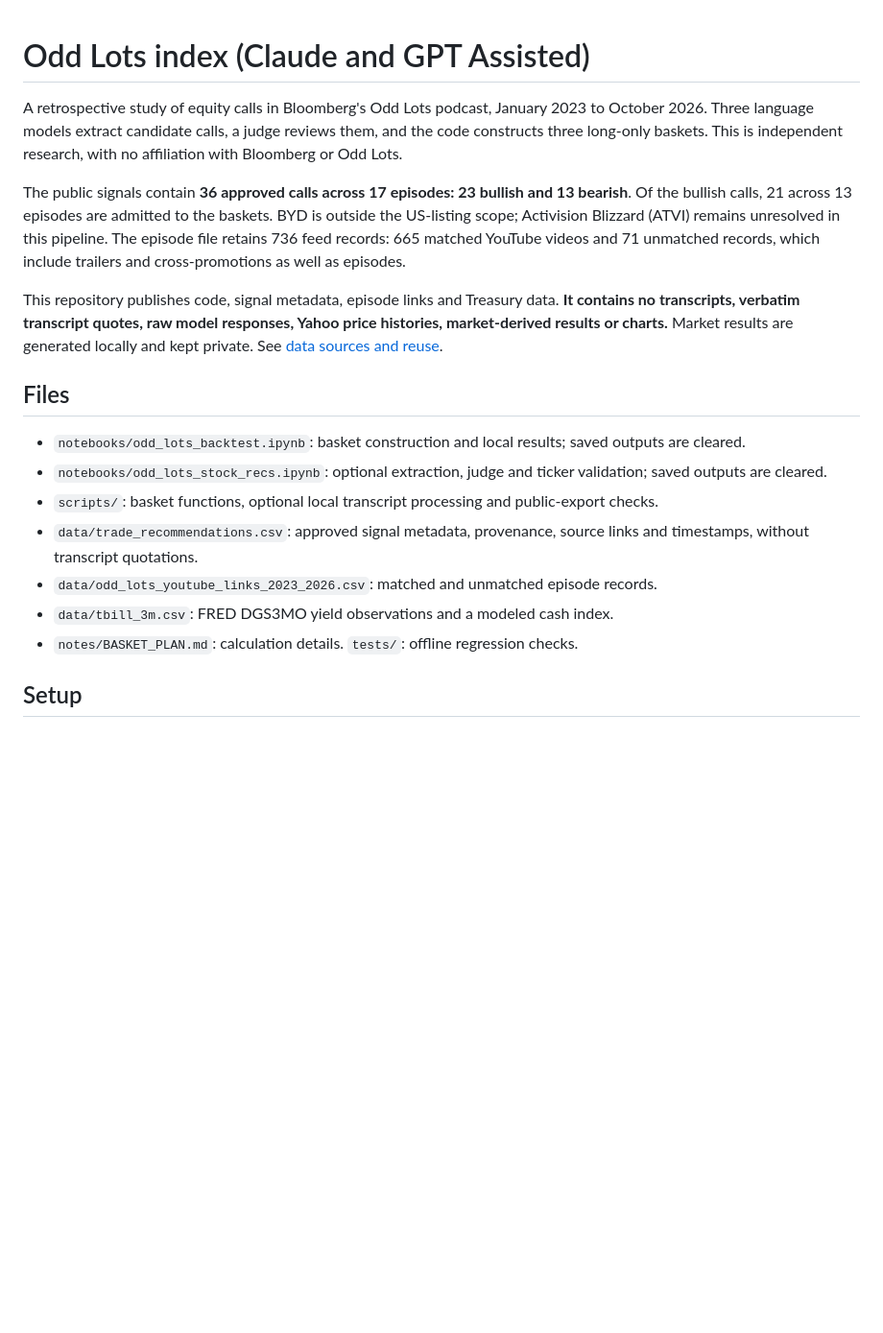
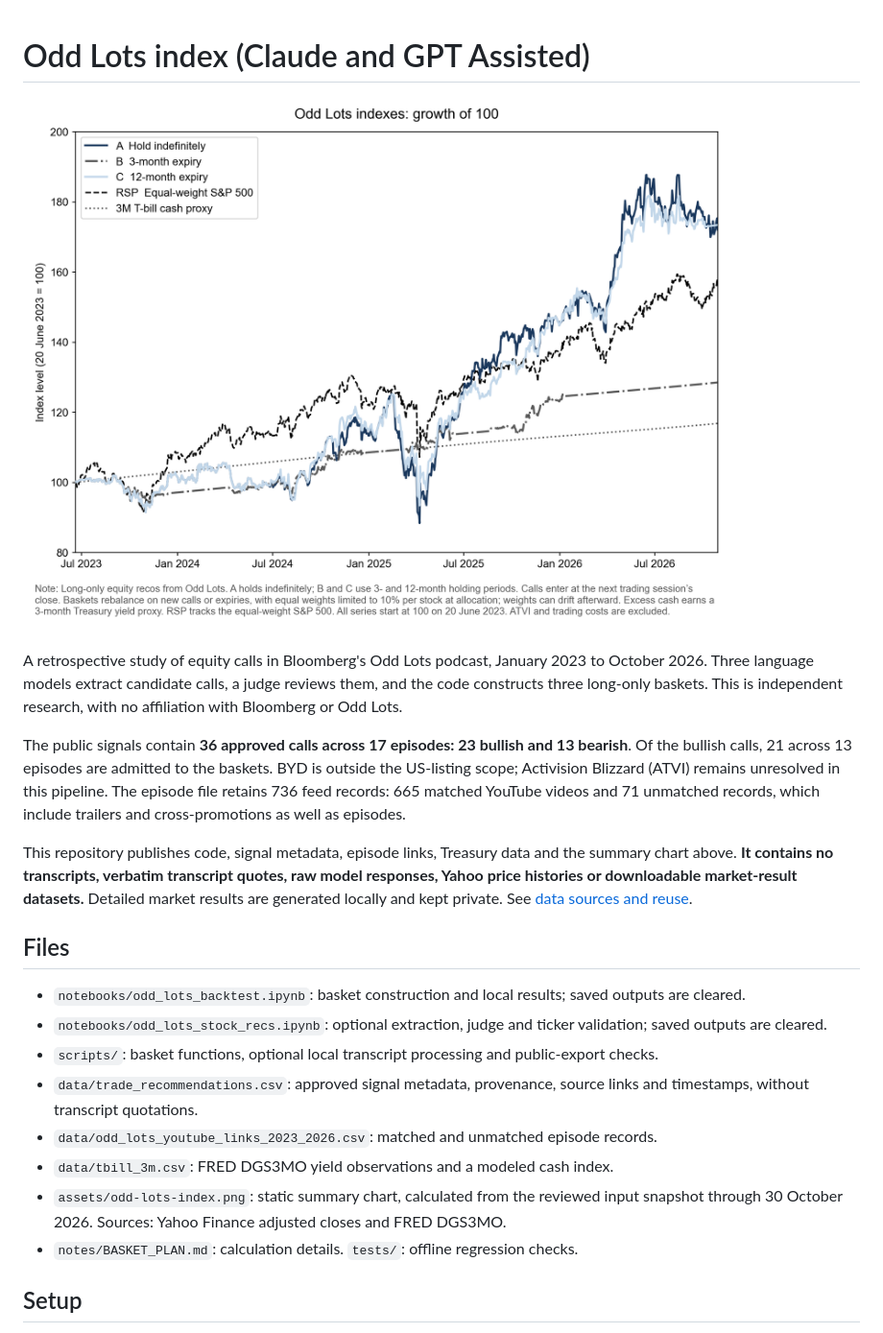
Before and after one commit to hugodevere/odd-lots-index, a Markdown page: README.md, the part around the change. Shown at 96% size. Drawn GitHub-style; pictures changed too: assets/odd-lots-index.png (added); blank space fills up the shorter version.

Commit message:
Show verified index chart below README title

```diff
--- a/README.md
+++ b/README.md
@@ -1,10 +1,12 @@
 # Odd Lots index (Claude and GPT Assisted)
+
+![Odd Lots indexes: growth of 100, with holding-period and allocation rules](assets/odd-lots-index.png)
 
 A retrospective study of equity calls in Bloomberg's Odd Lots podcast, January 2023 to October 2026. Three language models extract candidate calls, a judge reviews them, and the code constructs three long-only baskets. This is independent research, with no affiliation with Bloomberg or Odd Lots.
 
 The public signals contain **36 approved calls across 17 episodes: 23 bullish and 13 bearish**. Of the bullish calls, 21 across 13 episodes are admitted to the baskets. BYD is outside the US-listing scope; Activision Blizzard (ATVI) remains unresolved in this pipeline. The episode file retains 736 feed records: 665 matched YouTube videos and 71 unmatched records, which include trailers and cross-promotions as well as episodes.
 
-This repository publishes code, signal metadata, episode links and Treasury data. **It contains no transcripts, verbatim transcript quotes, raw model responses, Yahoo price histories, market-derived results or charts.** Market results are generated locally and kept private. See [data sources and reuse](DATA_SOURCES.md).
+This repository publishes code, signal metadata, episode links, Treasury data and the summary chart above. **It contains no transcripts, verbatim transcript quotes, raw model responses, Yahoo price histories or downloadable market-result datasets.** Detailed market results are generated locally and kept private. See [data sources and reuse](DATA_SOURCES.md).
 
 ## Files
 
@@ -14,6 +16,7 @@ This repository publishes code, signal metadata, episode links and Treasury data
 - `data/trade_recommendations.csv`: approved signal metadata, provenance, source links and timestamps, without transcript quotations.
 - `data/odd_lots_youtube_links_2023_2026.csv`: matched and unmatched episode records.
 - `data/tbill_3m.csv`: FRED DGS3MO yield observations and a modeled cash index.
+- `assets/odd-lots-index.png`: static summary chart, calculated from the reviewed input snapshot through 30 October 2026. Sources: Yahoo Finance adjusted closes and FRED DGS3MO.
 - `notes/BASKET_PLAN.md`: calculation details. `tests/`: offline regression checks.
 
 ## Setup
```
Also changed, not shown: DATA_SOURCES.md (+2 -2 lines), notes/BASKET_PLAN.md (+1 -1 lines), 4 other files.
